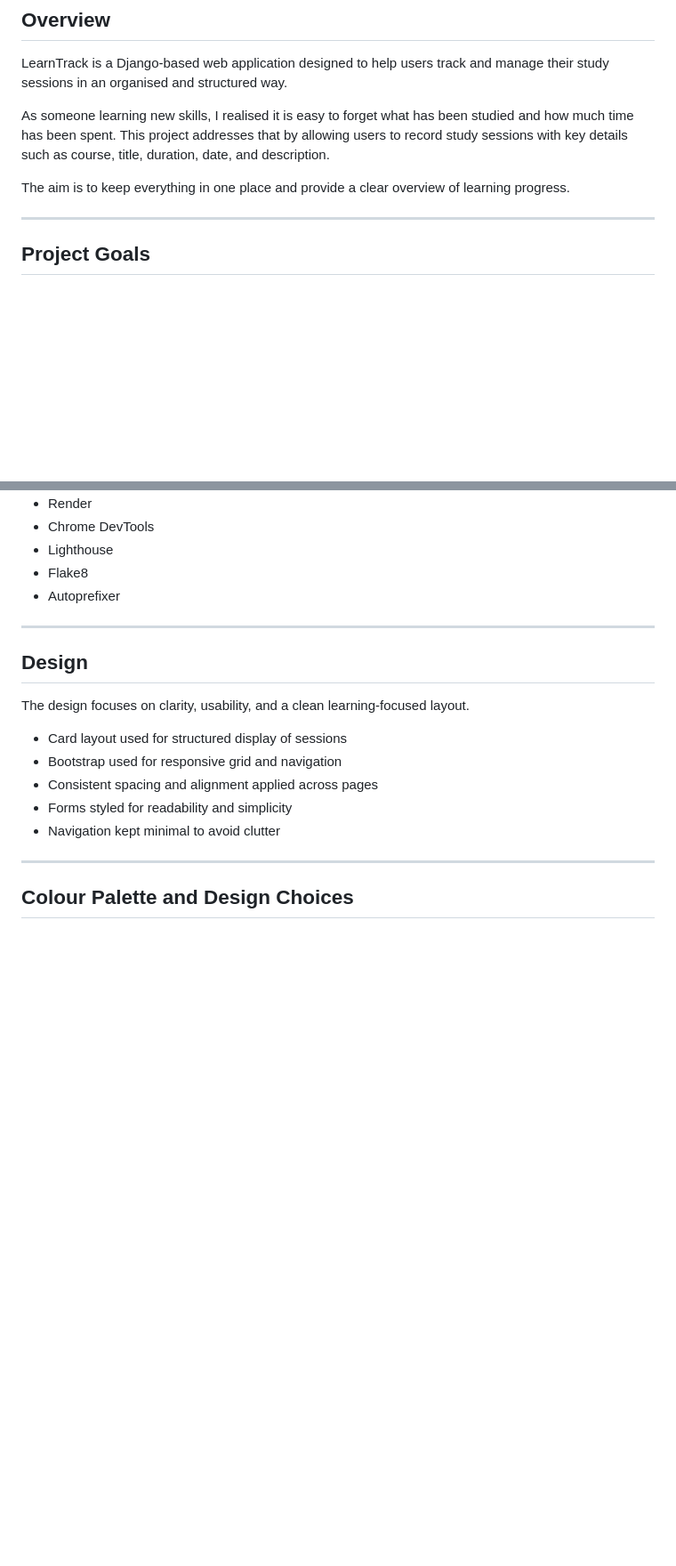
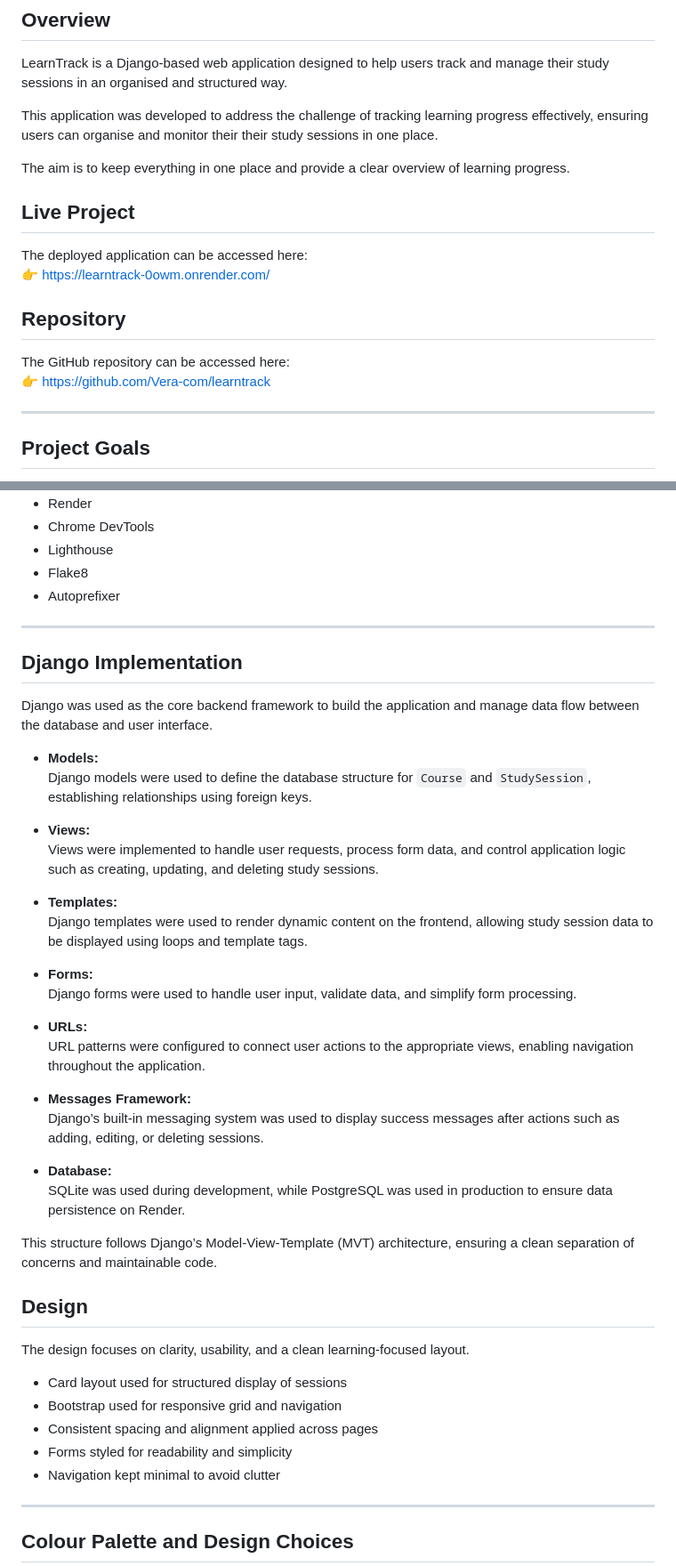
Before and after one commit to Vera-com/learntrack, a Markdown page: README.md, 2 parts joined by grey strips. Shown at 89% size. GitHub-like rendering; blank space fills up the shorter version.

Commit message:
Update README and test.md structure

```diff
--- a/README.md
+++ b/README.md
@@ -25,9 +25,21 @@
 
 LearnTrack is a Django-based web application designed to help users track and manage their study sessions in an organised and structured way.
 
-As someone learning new skills, I realised it is easy to forget what has been studied and how much time has been spent. This project addresses that by allowing users to record study sessions with key details such as course, title, duration, date, and description.
+This application was developed to address the challenge of tracking learning progress effectively, ensuring users can organise and monitor their their study sessions in one place.
 
 The aim is to keep everything in one place and provide a clear overview of learning progress.
+
+## Live Project
+
+The deployed application can be accessed here:
+👉 https://learntrack-0owm.onrender.com/
+
+
+## Repository
+
+The GitHub repository can be accessed here:
+👉 https://github.com/Vera-com/learntrack
+
 
 ---
 
@@ -160,6 +173,34 @@ Each study session is linked to a course, allowing:
 
 ---
 
+## Django Implementation
+
+Django was used as the core backend framework to build the application and manage data flow between the database and user interface.
+
+- **Models:**
+  Django models were used to define the database structure for `Course` and `StudySession`, establishing relationships using foreign keys.
+
+- **Views:**
+  Views were implemented to handle user requests, process form data, and control application logic such as creating, updating, and deleting study sessions.
+
+- **Templates:**
+  Django templates were used to render dynamic content on the frontend, allowing study session data to be displayed using loops and template tags.
+
+- **Forms:**
+  Django forms were used to handle user input, validate data, and simplify form processing.
+
+- **URLs:**
+  URL patterns were configured to connect user actions to the appropriate views, enabling navigation throughout the application.
+
+- **Messages Framework:**
+  Django’s built-in messaging system was used to display success messages after actions such as adding, editing, or deleting sessions.
+
+- **Database:**
+  SQLite was used during development, while PostgreSQL was used in production to ensure data persistence on Render.
+
+This structure follows Django’s Model-View-Template (MVT) architecture, ensuring a clean separation of concerns and maintainable code.
+
+
 ## Design
 
 The design focuses on clarity, usability, and a clean learning-focused layout.
```
Also changed, not shown: other parts of README.md (+6 -5 lines), test.md (+22 -14 lines).
